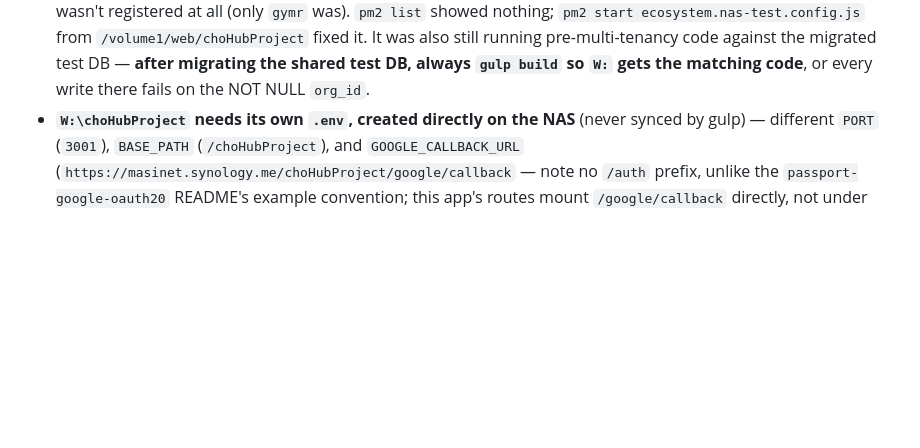
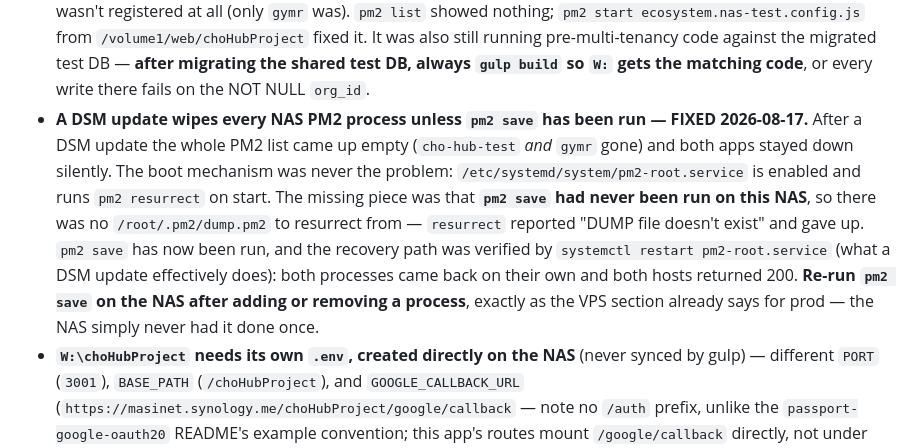
Before and after one commit to connectedhomeoutfitters/connected-home-hub, a Markdown page: CLAUDE.md, the part around the change. GitHub-like rendering; blank space fills up the shorter version.

Commit message:
Docs: NAS PM2 lost every process to a DSM update, and why
A DSM update restarted the PM2 daemon and both NAS apps stayed down silently.
The boot mechanism was never the problem — pm2-root.service is enabled and runs
`pm2 resurrect` on start. The missing piece was that `pm2 save` had never been
run on this NAS, so there was no dump to resurrect from and resurrect gave up.

Fixed by running `pm2 save`, and the recovery path was verified rather than
assumed: `systemctl restart pm2-root.service` (what a DSM update effectively
does) brought both processes back on their own, and both hosts returned 200.

Co-Authored-By: Claude Opus 5 <noreply@anthropic.com>
Claude-Session: https://claude.ai/code/session_01XTrypN96kzf3GVK3JDN9w8

```diff
--- a/CLAUDE.md
+++ b/CLAUDE.md
@@ -1324,6 +1324,17 @@ working local `node_modules` (fixed by re-running plain `npm install`).
   fixed it. It was also still running pre-multi-tenancy code against the migrated test DB
   — **after migrating the shared test DB, always `gulp build` so `W:` gets the matching
   code**, or every write there fails on the NOT NULL `org_id`.
+- **A DSM update wipes every NAS PM2 process unless `pm2 save` has been run — FIXED
+  2026-08-17.** After a DSM update the whole PM2 list came up empty (`cho-hub-test` *and*
+  `gymr` gone) and both apps stayed down silently. The boot mechanism was never the problem:
+  `/etc/systemd/system/pm2-root.service` is enabled and runs `pm2 resurrect` on start. The
+  missing piece was that **`pm2 save` had never been run on this NAS**, so there was no
+  `/root/.pm2/dump.pm2` to resurrect from — `resurrect` reported "DUMP file doesn't exist"
+  and gave up. `pm2 save` has now been run, and the recovery path was verified by
+  `systemctl restart pm2-root.service` (what a DSM update effectively does): both processes
+  came back on their own and both hosts returned 200. **Re-run `pm2 save` on the NAS after
+  adding or removing a process**, exactly as the VPS section already says for prod — the
+  NAS simply never had it done once.
 - **`W:\choHubProject` needs its own `.env`, created directly on the NAS** (never
   synced by gulp) — different `PORT` (`3001`), `BASE_PATH` (`/choHubProject`), and
   `GOOGLE_CALLBACK_URL` (`https://masinet.synology.me/choHubProject/google/callback` — note
```
